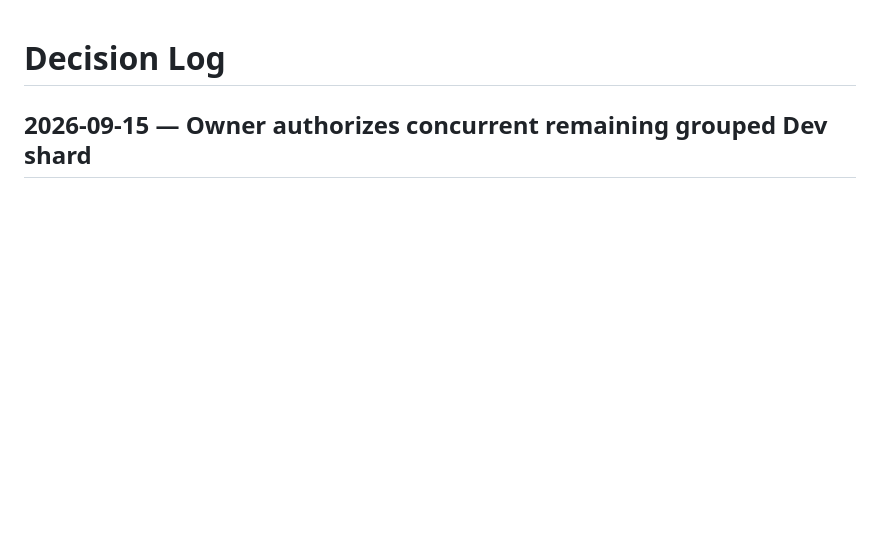
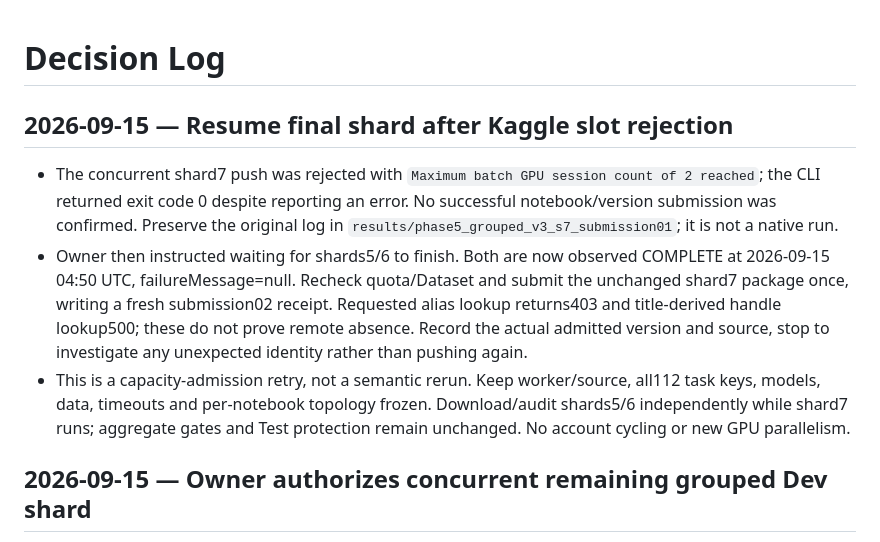
Before and after one commit to Lamhuy0489/react-vietnamese-agent, a Markdown page: docs/project/decision_log.md, the part around the change. Drawn GitHub-style; blank space fills up the shorter version.

Commit message:
Preserve Kaggle slot rejection and resume final shard after completion

```diff
--- a/docs/project/decision_log.md
+++ b/docs/project/decision_log.md
@@ -1,4 +1,21 @@
 # Decision Log
+
+## 2026-09-15 — Resume final shard after Kaggle slot rejection
+
+- The concurrent shard7 push was rejected with `Maximum batch GPU session count
+  of 2 reached`; the CLI returned exit code 0 despite reporting an error. No
+  successful notebook/version submission was confirmed. Preserve the original
+  log in `results/phase5_grouped_v3_s7_submission01`; it is not a native run.
+- Owner then instructed waiting for shards5/6 to finish. Both are now observed
+  COMPLETE at 2026-09-15 04:50 UTC, failureMessage=null. Recheck quota/Dataset and
+  submit the unchanged shard7 package once, writing a fresh submission02 receipt.
+  Requested alias lookup returns403 and title-derived handle lookup500; these
+  do not prove remote absence. Record the actual admitted version and source,
+  stop to investigate any unexpected identity rather than pushing again.
+- This is a capacity-admission retry, not a semantic rerun. Keep worker/source,
+  all112 task keys, models, data, timeouts and per-notebook topology frozen.
+  Download/audit shards5/6 independently while shard7 runs; aggregate gates and
+  Test protection remain unchanged. No account cycling or new GPU parallelism.
 
 ## 2026-09-15 — Owner authorizes concurrent remaining grouped Dev shard
 
```
